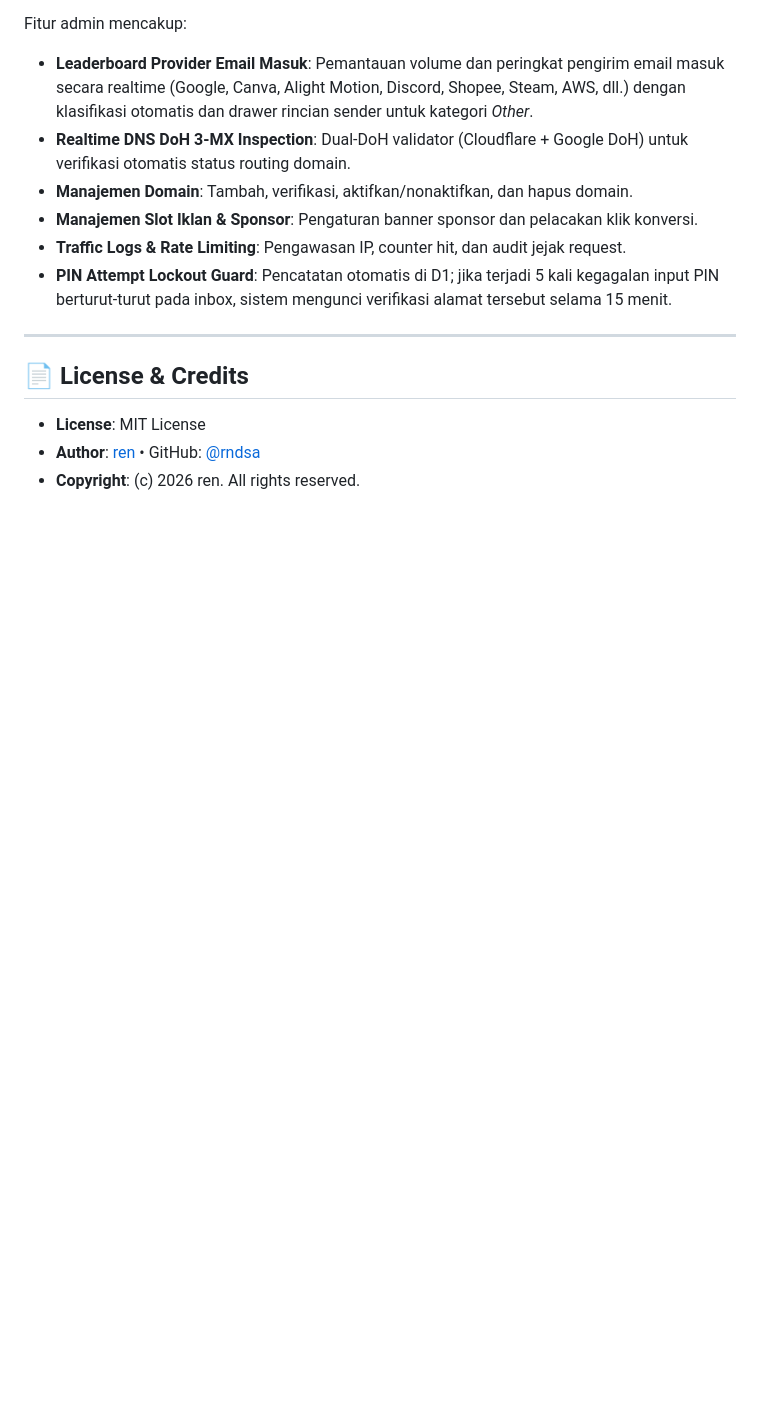
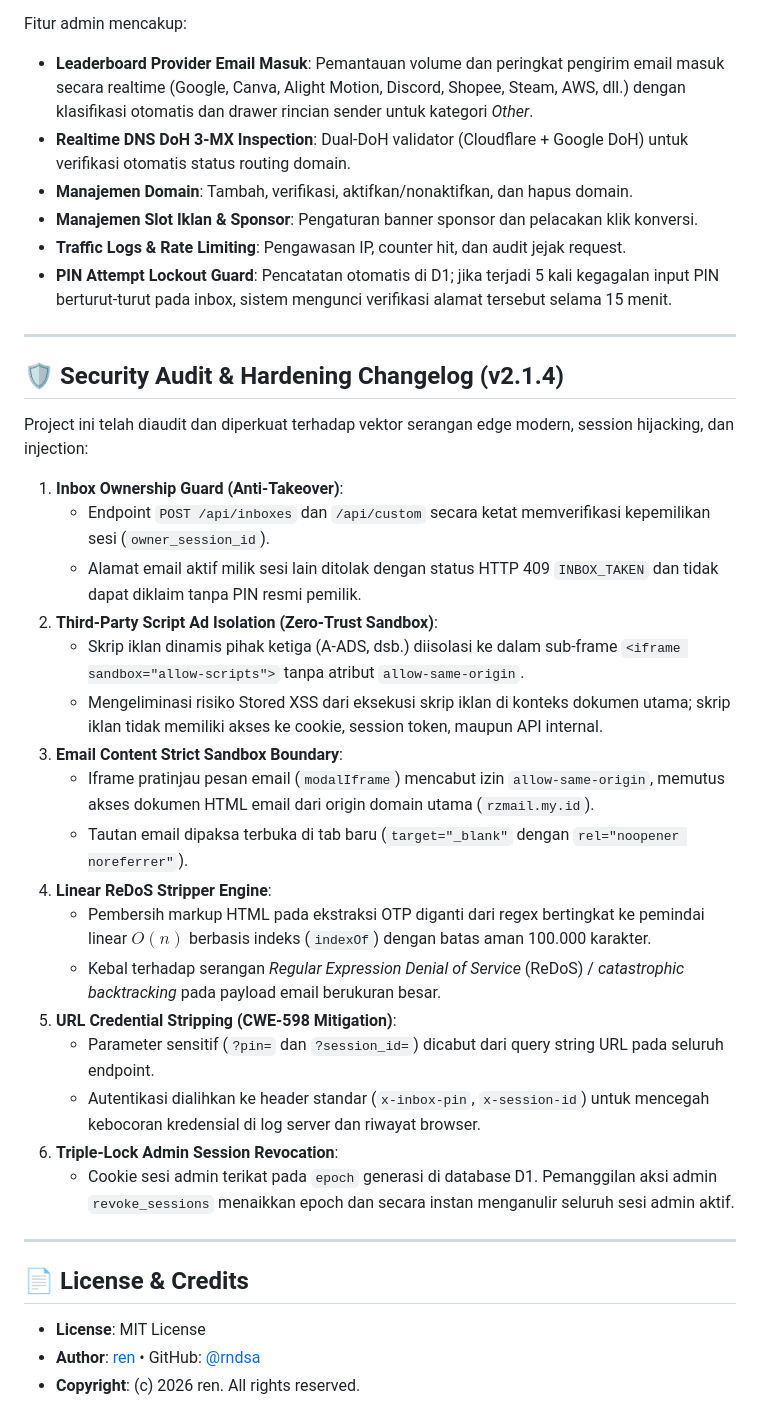
Before and after one commit to rndsa/rzero-mail, a Markdown page: README.md, the part around the change. Drawn GitHub-style; blank space fills up the shorter version.

Commit message:
docs(security): add comprehensive security audit and hardening changelog for v2.1.4

```diff
--- a/README.md
+++ b/README.md
@@ -443,6 +443,30 @@ Fitur admin mencakup:
 
 ---
 
+## 🛡️ Security Audit & Hardening Changelog (v2.1.4)
+
+Project ini telah diaudit dan diperkuat terhadap vektor serangan edge modern, session hijacking, dan injection:
+
+1. **Inbox Ownership Guard (Anti-Takeover)**:
+   - Endpoint `POST /api/inboxes` dan `/api/custom` secara ketat memverifikasi kepemilikan sesi (`owner_session_id`).
+   - Alamat email aktif milik sesi lain ditolak dengan status HTTP 409 `INBOX_TAKEN` dan tidak dapat diklaim tanpa PIN resmi pemilik.
+2. **Third-Party Script Ad Isolation (Zero-Trust Sandbox)**:
+   - Skrip iklan dinamis pihak ketiga (A-ADS, dsb.) diisolasi ke dalam sub-frame `<iframe sandbox="allow-scripts">` tanpa atribut `allow-same-origin`.
+   - Mengeliminasi risiko Stored XSS dari eksekusi skrip iklan di konteks dokumen utama; skrip iklan tidak memiliki akses ke cookie, session token, maupun API internal.
+3. **Email Content Strict Sandbox Boundary**:
+   - Iframe pratinjau pesan email (`modalIframe`) mencabut izin `allow-same-origin`, memutus akses dokumen HTML email dari origin domain utama (`rzmail.my.id`).
+   - Tautan email dipaksa terbuka di tab baru (`target="_blank"` dengan `rel="noopener noreferrer"`).
+4. **Linear ReDoS Stripper Engine**:
+   - Pembersih markup HTML pada ekstraksi OTP diganti dari regex bertingkat ke pemindai linear $O(n)$ berbasis indeks (`indexOf`) dengan batas aman 100.000 karakter.
+   - Kebal terhadap serangan *Regular Expression Denial of Service* (ReDoS) / *catastrophic backtracking* pada payload email berukuran besar.
+5. **URL Credential Stripping (CWE-598 Mitigation)**:
+   - Parameter sensitif (`?pin=` dan `?session_id=`) dicabut dari query string URL pada seluruh endpoint.
+   - Autentikasi dialihkan ke header standar (`x-inbox-pin`, `x-session-id`) untuk mencegah kebocoran kredensial di log server dan riwayat browser.
+6. **Triple-Lock Admin Session Revocation**:
+   - Cookie sesi admin terikat pada `epoch` generasi di database D1. Pemanggilan aksi admin `revoke_sessions` menaikkan epoch dan secara instan menganulir seluruh sesi admin aktif.
+
+---
+
 ## 📄 License & Credits
 
 - **License**: MIT License
```
